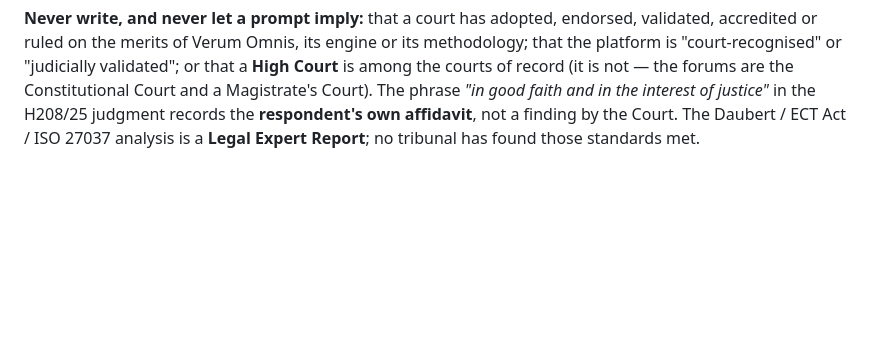
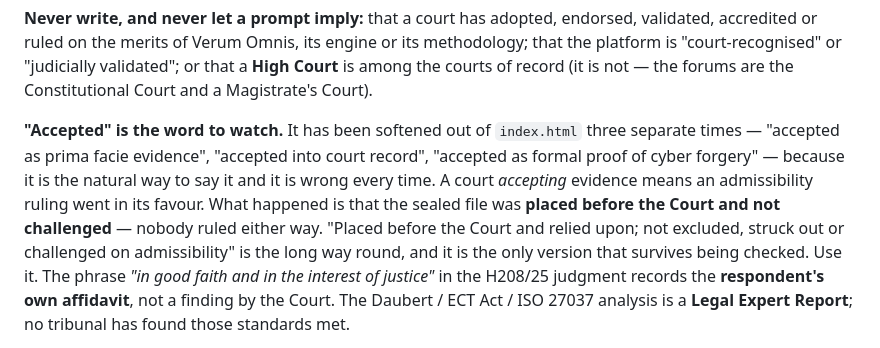
Before and after one commit to Liamhigh/webdocsol, a Markdown page: AGENTS.md, the part around the change. GitHub-like rendering; blank space fills up the shorter version.

Commit message:
AGENTS: name "accepted" as the recurrent overstatement to watch (#168)
The word has been softened out of index.html three separate times - 'accepted
as prima facie evidence', 'accepted into court record', 'accepted as formal
proof of cyber forgery'. It keeps coming back because it is the natural way to
say it, and it is wrong every time.

A court accepting evidence means an admissibility ruling went in its favour.
What happened is that the sealed file was placed before the Court and not
challenged: nobody ruled either way. The long form is the only version that
survives being checked against the primary record, so the docs now say to use
it and say why the short form is tempting.


Claude-Session: https://claude.ai/code/session_01YSiKUjAedVXxX4M7eCrV2f

Co-authored-by: Claude <noreply@anthropic.com>

```diff
--- a/AGENTS.md
+++ b/AGENTS.md
@@ -140,6 +140,16 @@ endorsed, validated, accredited or ruled on the merits of Verum Omnis, its
 engine or its methodology; that the platform is "court-recognised" or
 "judicially validated"; or that a **High Court** is among the courts of record
 (it is not — the forums are the Constitutional Court and a Magistrate's Court).
+
+**"Accepted" is the word to watch.** It has been softened out of `index.html`
+three separate times — "accepted as prima facie evidence", "accepted into court
+record", "accepted as formal proof of cyber forgery" — because it is the
+natural way to say it and it is wrong every time. A court *accepting* evidence
+means an admissibility ruling went in its favour. What happened is that the
+sealed file was **placed before the Court and not challenged** — nobody ruled
+either way. "Placed before the Court and relied upon; not excluded, struck out
+or challenged on admissibility" is the long way round, and it is the only
+version that survives being checked. Use it.
 The phrase *"in good faith and in the interest of justice"* in the H208/25
 judgment records the **respondent's own affidavit**, not a finding by the Court.
 The Daubert / ECT Act / ISO 27037 analysis is a **Legal Expert Report**; no
```
